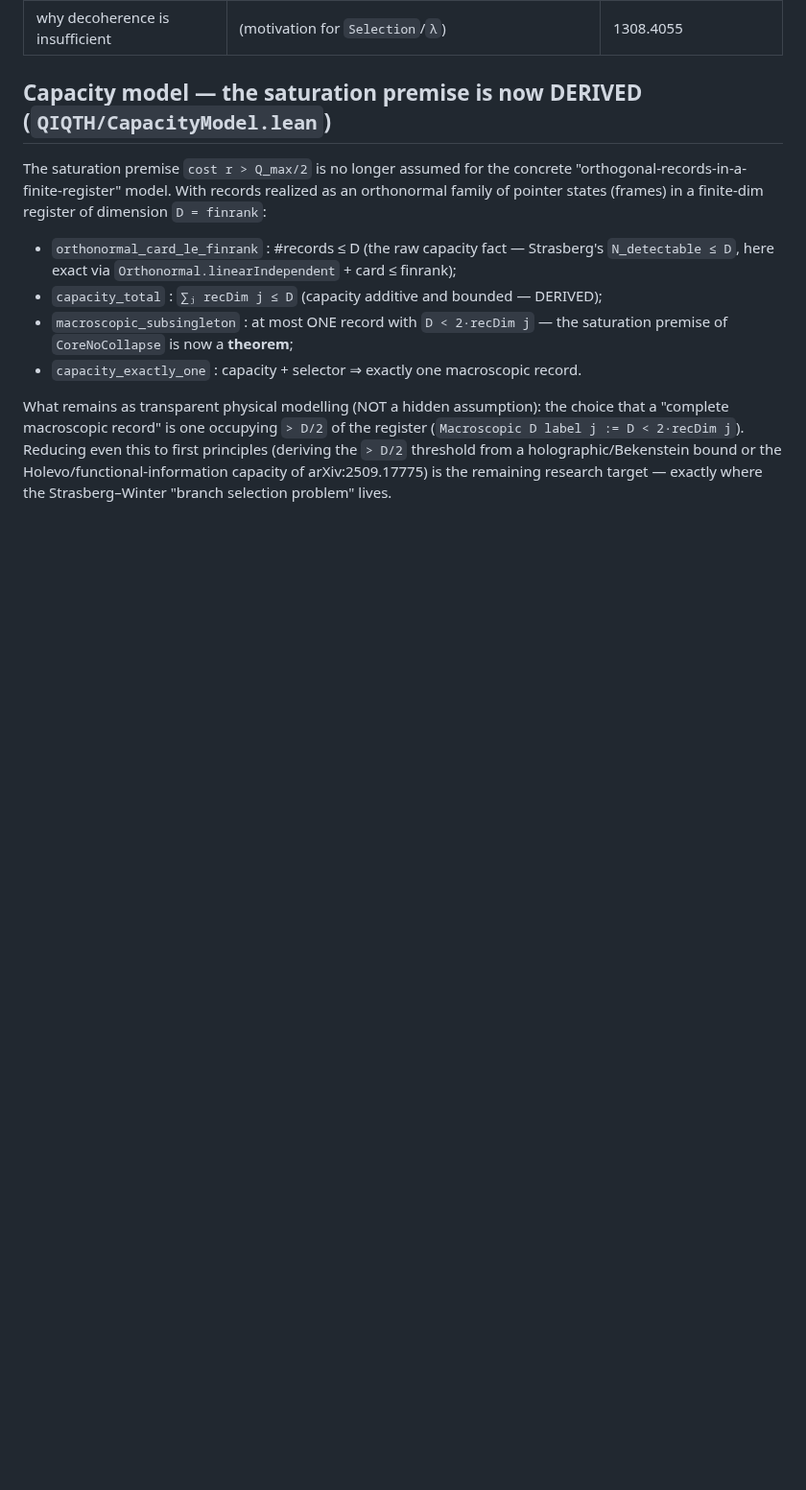
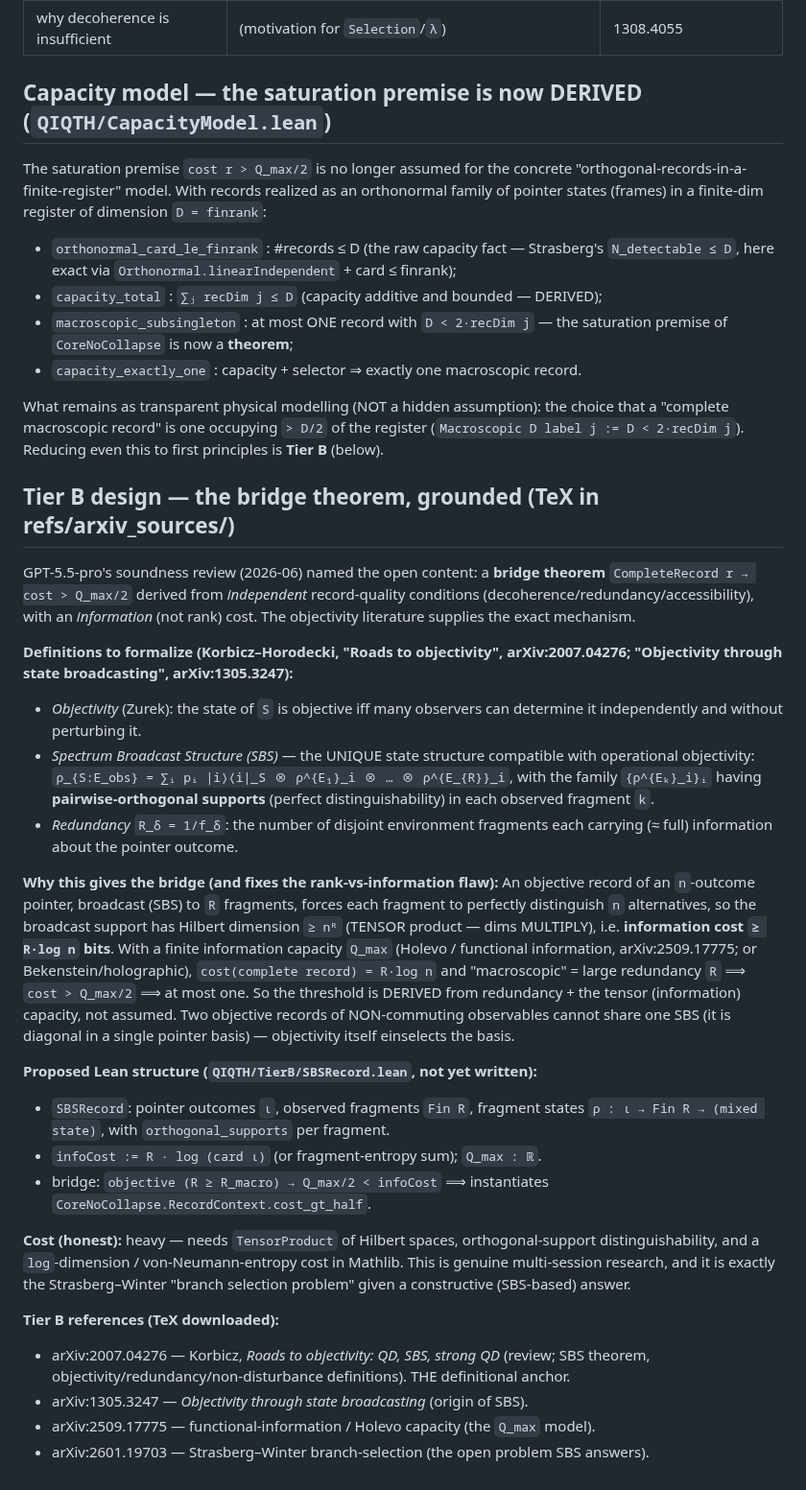
Before and after one commit to kaplan196883/QIQT-H, a Markdown page: CORE_THEOREM_REFS.md, the part around the change. Shown at 96% size. Rendered like a GitHub page; blank space fills up the shorter version.

Commit message:
Tier B design: ground the bridge theorem in Spectrum Broadcast Structures
Downloaded + read the objectivity/redundancy literature (TeX in refs/arxiv_sources/)
to ground the bridge theorem GPT-5.5-pro flagged as the open content:

- arXiv:2007.04276 (Korbicz, "Roads to objectivity: QD, SBS, strong QD") — definitional
  anchor: Objectivity, Spectrum Broadcast Structure (SBS), redundancy R_δ=1/f_δ.
- arXiv:1305.3247 ("Objectivity through state broadcasting") — origin of SBS.

CORE_THEOREM_REFS.md now records the grounded Tier B design:
- SBS = the UNIQUE state structure for operational objectivity:
  ρ = ∑ᵢ pᵢ |i⟩⟨i|_S ⊗ ρ^{E₁}_i ⊗ … ⊗ ρ^{E_R}_i with pairwise-orthogonal fragment supports.
- Bridge mechanism: an objective n-outcome record broadcast to R fragments occupies
  Hilbert dimension ≥ nᴿ (TENSOR — dims multiply), i.e. information cost ≥ R·log n;
  macroscopic redundancy R ⟹ cost > Q_max/2 (DERIVED, not assumed). This also fixes the
  rank-vs-information flaw GPT flagged (CapacityModel used direct-sum dimension; SBS is
  tensor/information). Non-commuting objective records can't share one SBS basis.
- Proposed Lean structure SBSRecord + infoCost = R·log(card ι) + bridge to RecordContext.

Honest scope: needs TensorProduct of Hilbert spaces + orthogonal-support distinguishability
+ log-dim/entropy cost — genuine multi-session research (a constructive SBS answer to the
Strasberg–Winter branch-selection problem). No Lean changes this commit (design + refs only).

Co-Authored-By: Claude Opus 4.8 <noreply@anthropic.com>

```diff
--- a/CORE_THEOREM_REFS.md
+++ b/CORE_THEOREM_REFS.md
@@ -82,6 +82,53 @@ orthonormal family of pointer states (frames) in a finite-dim register of dimens
 What remains as transparent physical modelling (NOT a hidden assumption): the choice
 that a "complete macroscopic record" is one occupying `> D/2` of the register
 (`Macroscopic D label j := D < 2·recDim j`). Reducing even this to first principles
-(deriving the `> D/2` threshold from a holographic/Bekenstein bound or the
-Holevo/functional-information capacity of arXiv:2509.17775) is the remaining research
-target — exactly where the Strasberg–Winter "branch selection problem" lives.
+is **Tier B** (below).
+
+## Tier B design — the bridge theorem, grounded (TeX in refs/arxiv_sources/)
+
+GPT-5.5-pro's soundness review (2026-06) named the open content: a **bridge theorem**
+`CompleteRecord r → cost > Q_max/2` derived from *independent* record-quality
+conditions (decoherence/redundancy/accessibility), with an *information* (not rank)
+cost. The objectivity literature supplies the exact mechanism.
+
+**Definitions to formalize (Korbicz–Horodecki, "Roads to objectivity", arXiv:2007.04276;
+"Objectivity through state broadcasting", arXiv:1305.3247):**
+- *Objectivity* (Zurek): the state of `S` is objective iff many observers can determine
+  it independently and without perturbing it.
+- *Spectrum Broadcast Structure (SBS)* — the UNIQUE state structure compatible with
+  operational objectivity:
+  `ρ_{S:E_obs} = ∑ᵢ pᵢ |i⟩⟨i|_S ⊗ ρ^{E₁}_i ⊗ … ⊗ ρ^{E_{R}}_i`,  with the family
+  `{ρ^{Eₖ}_i}ᵢ` having **pairwise-orthogonal supports** (perfect distinguishability) in
+  each observed fragment `k`.
+- *Redundancy* `R_δ = 1/f_δ`: the number of disjoint environment fragments each carrying
+  (≈ full) information about the pointer outcome.
+
+**Why this gives the bridge (and fixes the rank-vs-information flaw):**
+An objective record of an `n`-outcome pointer, broadcast (SBS) to `R` fragments, forces
+each fragment to perfectly distinguish `n` alternatives, so the broadcast support has
+Hilbert dimension `≥ nᴿ` (TENSOR product — dims MULTIPLY), i.e. **information cost
+`≥ R·log n` bits**. With a finite information capacity `Q_max` (Holevo / functional
+information, arXiv:2509.17775; or Bekenstein/holographic), `cost(complete record)
+= R·log n` and "macroscopic" = large redundancy `R` ⟹ `cost > Q_max/2` ⟹ at most one.
+So the threshold is DERIVED from redundancy + the tensor (information) capacity, not
+assumed. Two objective records of NON-commuting observables cannot share one SBS (it is
+diagonal in a single pointer basis) — objectivity itself einselects the basis.
+
+**Proposed Lean structure (`QIQTH/TierB/SBSRecord.lean`, not yet written):**
+- `SBSRecord`: pointer outcomes `ι`, observed fragments `Fin R`, fragment states
+  `ρ : ι → Fin R → (mixed state)`, with `orthogonal_supports` per fragment.
+- `infoCost := R · log (card ι)` (or fragment-entropy sum); `Q_max : ℝ`.
+- bridge: `objective (R ≥ R_macro) → Q_max/2 < infoCost` ⟹ instantiates
+  `CoreNoCollapse.RecordContext.cost_gt_half`.
+
+**Cost (honest):** heavy — needs `TensorProduct` of Hilbert spaces, orthogonal-support
+distinguishability, and a `log`-dimension / von-Neumann-entropy cost in Mathlib. This is
+genuine multi-session research, and it is exactly the Strasberg–Winter "branch selection
+problem" given a constructive (SBS-based) answer.
+
+**Tier B references (TeX downloaded):**
+- arXiv:2007.04276 — Korbicz, *Roads to objectivity: QD, SBS, strong QD* (review; SBS
+  theorem, objectivity/redundancy/non-disturbance definitions). THE definitional anchor.
+- arXiv:1305.3247 — *Objectivity through state broadcasting* (origin of SBS).
+- arXiv:2509.17775 — functional-information / Holevo capacity (the `Q_max` model).
+- arXiv:2601.19703 — Strasberg–Winter branch-selection (the open problem SBS answers).
```
